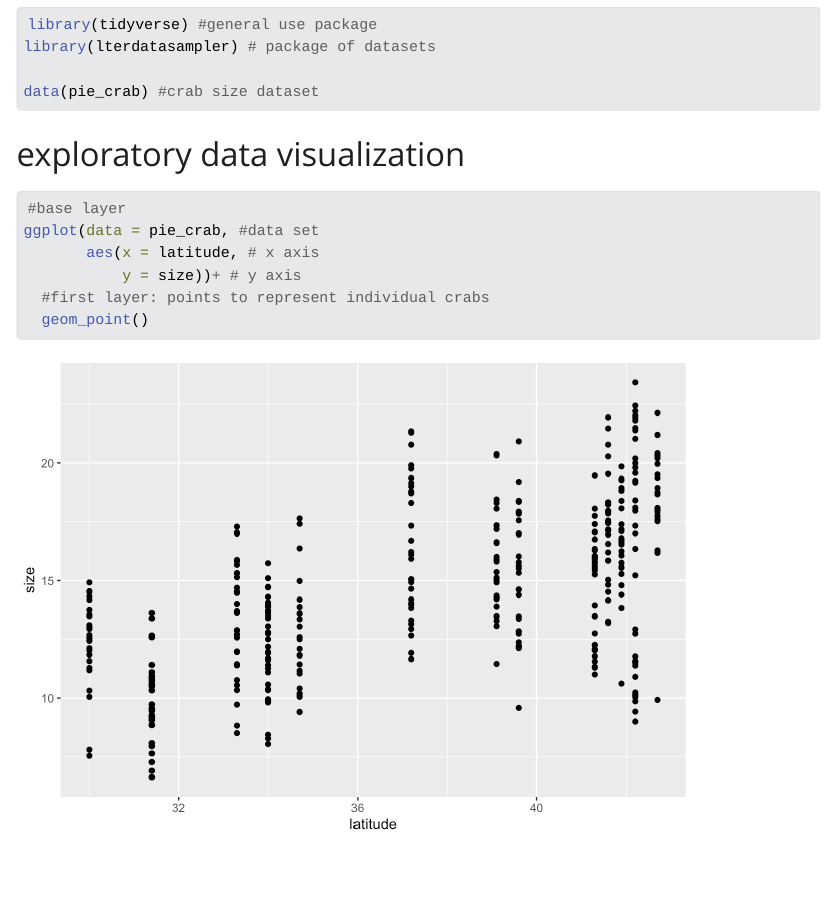
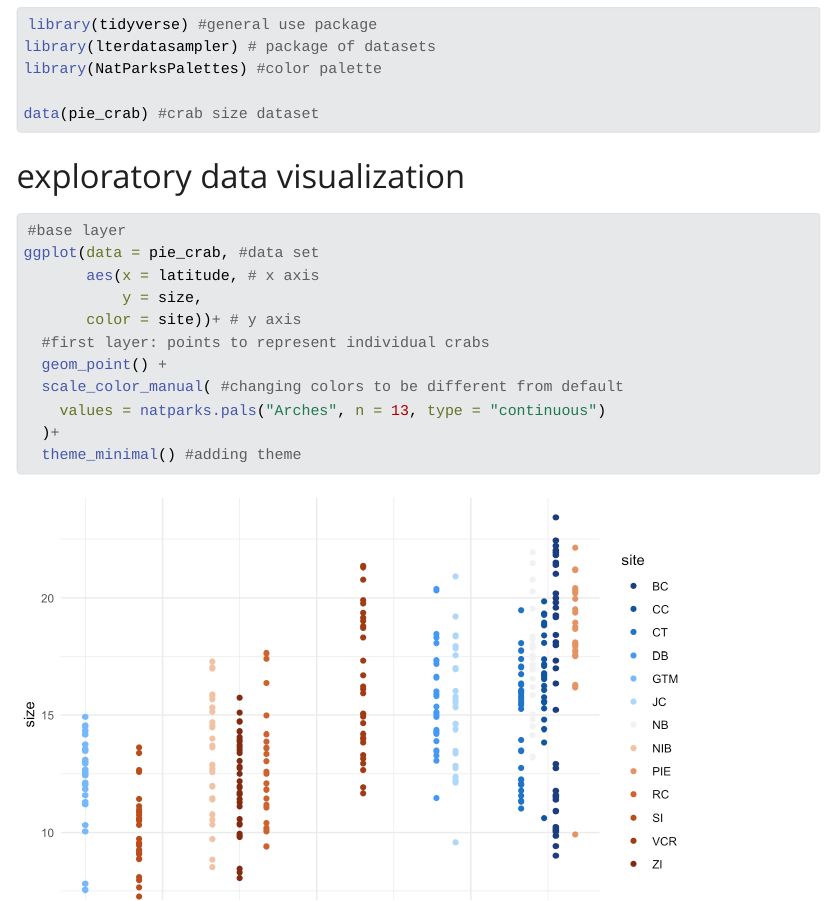
Before and after one commit to valeriafierros/winter-2026_test-repo_vf, a Quarto document (week-7-test-doc.qmd): the page in a window 1100 px wide, from 210 px down. The pictures show the output file week-7-test-doc.html that the author committed with the source, opened offline; Quarto's library style sheets are replaced by a plain one without menus.

Commit message:
adding custom colors/theme to visualization

````diff
--- a/week-7-test-doc.qmd
+++ b/week-7-test-doc.qmd
@@ -12,6 +12,7 @@
 
 library(tidyverse) #general use package
 library(lterdatasampler) # package of datasets
+library(NatParksPalettes) #color palette
 
 data(pie_crab) #crab size dataset
 ```
@@ -24,10 +25,13 @@
 #base layer
 ggplot(data = pie_crab, #data set
        aes(x = latitude, # x axis
-           y = size))+ # y axis
+           y = size,
+       color = site))+ # y axis
   #first layer: points to represent individual crabs
-  geom_point()
-
-
+  geom_point() +
+  scale_color_manual( #changing colors to be different from default
+    values = natparks.pals("Arches", n = 13, type = "continuous")
+  )+
+  theme_minimal() #adding theme
 
 ```
````
Also changed, not shown: week-7-test-doc.html, week-7-test-doc_files/figure-html/latitude and size plot-1.png.
